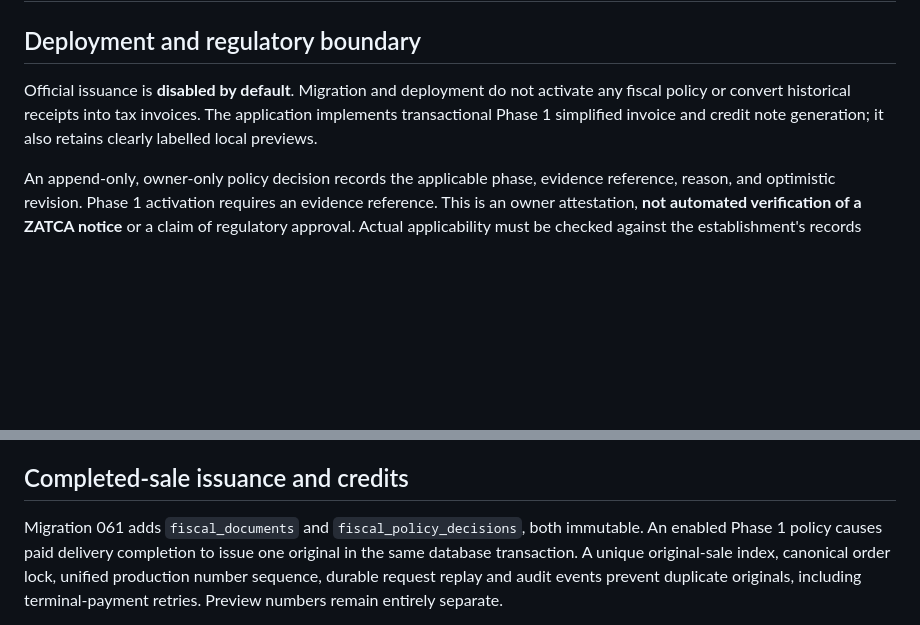
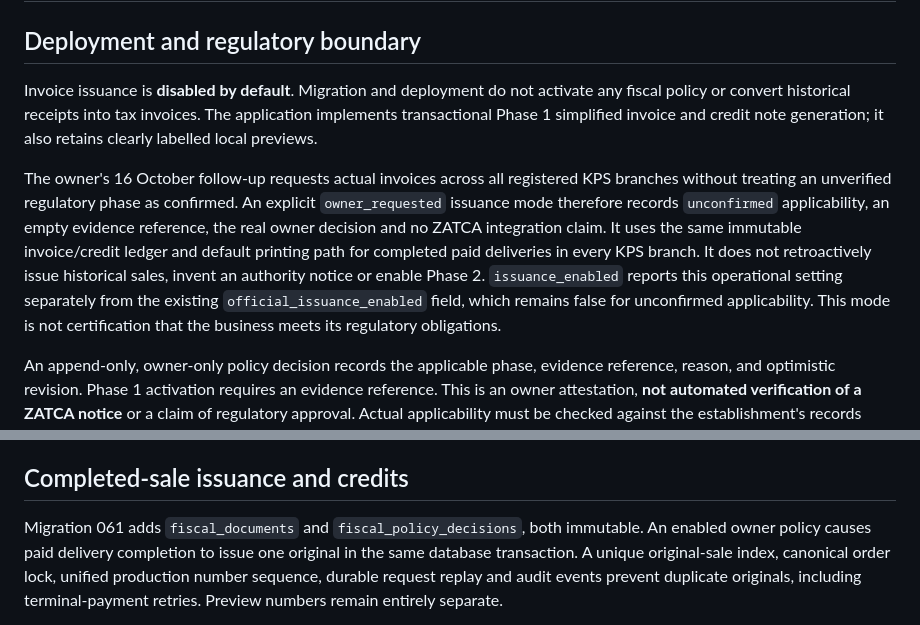
Before and after one commit to KPS-COFFEE/KPS-ORDER, a Markdown page: docs/fiscal-local-implementation.md, 2 parts joined by grey strips. GitHub-like rendering; blank space fills up the shorter version.

Commit message:
feat(fiscal): owner-requested invoices with explicit unconfirmed applicability

```diff
--- a/docs/fiscal-local-implementation.md
+++ b/docs/fiscal-local-implementation.md
@@ -2,10 +2,21 @@
 
 ## Deployment and regulatory boundary
 
-Official issuance is **disabled by default**. Migration and deployment do not
+Invoice issuance is **disabled by default**. Migration and deployment do not
 activate any fiscal policy or convert historical receipts into tax invoices.
 The application implements transactional Phase 1 simplified invoice and credit
 note generation; it also retains clearly labelled local previews.
+
+The owner's 16 October follow-up requests actual invoices across all registered
+KPS branches without treating an unverified regulatory phase as confirmed.
+An explicit `owner_requested` issuance mode therefore records `unconfirmed`
+applicability, an empty evidence reference, the real owner decision and no ZATCA
+integration claim. It uses the same immutable invoice/credit ledger and default
+printing path for completed paid deliveries in every KPS branch. It does not
+retroactively issue historical sales, invent an authority notice or enable Phase 2.
+`issuance_enabled` reports this operational setting separately from the existing
+`official_issuance_enabled` field, which remains false for unconfirmed applicability.
+This mode is not certification that the business meets its regulatory obligations.
 
 An append-only, owner-only policy decision records the applicable phase,
 evidence reference, reason, and optimistic revision. Phase 1 activation requires
@@ -63,7 +74,7 @@ address tag or former POS provider is used. Phase 2 is rejected by this encoder.
 ## Completed-sale issuance and credits
 
 Migration 061 adds `fiscal_documents` and `fiscal_policy_decisions`, both immutable.
-An enabled Phase 1 policy causes paid delivery completion to issue one original
+An enabled owner policy causes paid delivery completion to issue one original
 in the same database transaction. A unique original-sale index, canonical order
 lock, unified production number sequence, durable request replay and audit events
 prevent duplicate originals, including terminal-payment retries. Preview numbers
```
